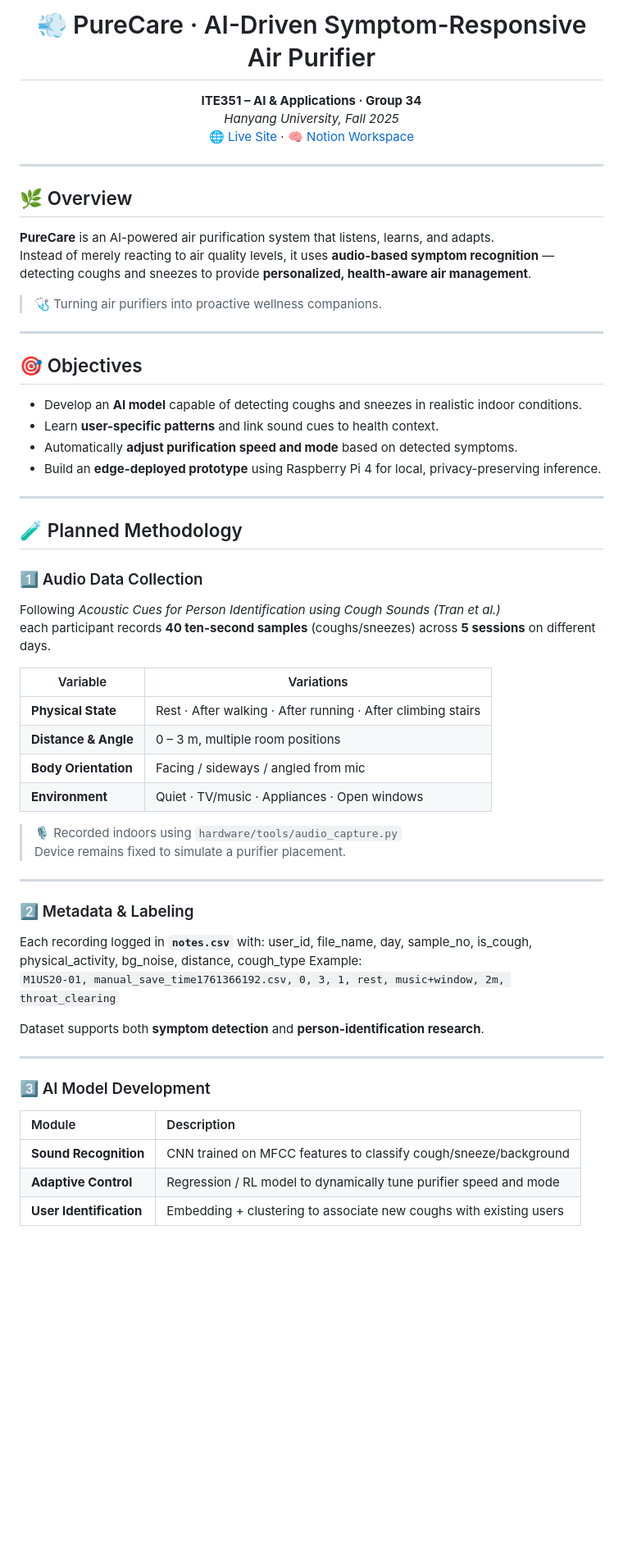
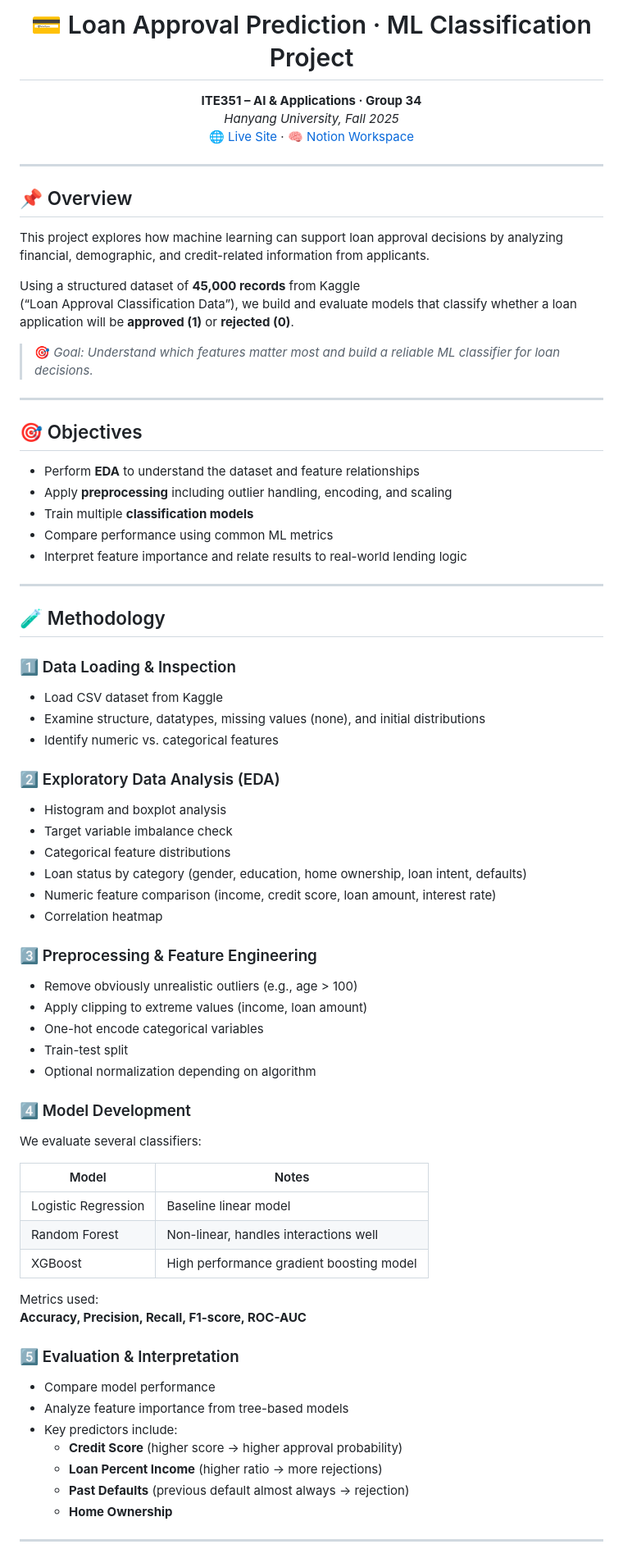
Before and after one commit to nameismain/AI-G34, a Markdown page: README.md, the part around the change printed below. Shown: that part at 82% size. Drawn GitHub-style; blank space fills up the shorter version.

Commit message:
Revise README for loan approval prediction project
Updated project focus from air purification to loan approval prediction, including new objectives and methodology.

```diff
--- a/README.md
+++ b/README.md
@@ -1,4 +1,4 @@
-<h1 align="center">💨 PureCare · AI-Driven Symptom-Responsive Air Purifier</h1>
+<h1 align="center">💳 Loan Approval Prediction · ML Classification Project</h1>
 <p align="center">
   <b>ITE351 – AI & Applications · Group 34</b><br>
   <i>Hanyang University, Fall 2025</i><br>
@@ -8,55 +8,69 @@
 
 ---
 
-## 🌿 Overview
-**PureCare** is an AI-powered air purification system that listens, learns, and adapts.
-Instead of merely reacting to air quality levels, it uses **audio-based symptom recognition** —
-detecting coughs and sneezes to provide **personalized, health-aware air management**.
+## 📌 Overview
 
-> 🩺 Turning air purifiers into proactive wellness companions.
+This project explores how machine learning can support loan approval decisions by analyzing financial, demographic, and credit-related information from applicants.
+
+Using a structured dataset of **45,000 records** from Kaggle
+(“Loan Approval Classification Data”), we build and evaluate models that classify whether a loan application will be **approved (1)** or **rejected (0)**.
+
+> 🎯 *Goal: Understand which features matter most and build a reliable ML classifier for loan decisions.*
 
 ---
 
 ## 🎯 Objectives
-- Develop an **AI model** capable of detecting coughs and sneezes in realistic indoor conditions.
-- Learn **user-specific patterns** and link sound cues to health context.
-- Automatically **adjust purification speed and mode** based on detected symptoms.
-- Build an **edge-deployed prototype** using Raspberry Pi 4 for local, privacy-preserving inference.
+
+- Perform **EDA** to understand the dataset and feature relationships
+- Apply **preprocessing** including outlier handling, encoding, and scaling
+- Train multiple **classification models**
+- Compare performance using common ML metrics
+- Interpret feature importance and relate results to real-world lending logic
 
 ---
 
-## 🧪 Planned Methodology
+## 🧪 Methodology
 
-### 1️⃣ Audio Data Collection
-Following *Acoustic Cues for Person Identification using Cough Sounds (Tran et al.)*
-each participant records **40 ten-second samples** (coughs/sneezes) across **5 sessions** on different days.
+### 1️⃣ Data Loading & Inspection
+- Load CSV dataset from Kaggle
+- Examine structure, datatypes, missing values (none), and initial distributions
+- Identify numeric vs. categorical features
 
-| Variable | Variations |
-|-----------|-------------|
-| **Physical State** | Rest · After walking · After running · After climbing stairs |
-| **Distance & Angle** | 0 – 3 m, multiple room positions |
-| **Body Orientation** | Facing / sideways / angled from mic |
-| **Environment** | Quiet · TV/music · Appliances · Open windows |
+### 2️⃣ Exploratory Data Analysis (EDA)
+- Histogram and boxplot analysis
+- Target variable imbalance check
+- Categorical feature distributions
+- Loan status by category (gender, education, home ownership, loan intent, defaults)
+- Numeric feature comparison (income, credit score, loan amount, interest rate)
+- Correlation heatmap
 
-> 🎙️ Recorded indoors using `hardware/tools/audio_capture.py`
-> Device remains fixed to simulate a purifier placement.
+### 3️⃣ Preprocessing & Feature Engineering
+- Remove obviously unrealistic outliers (e.g., age > 100)
+- Apply clipping to extreme values (income, loan amount)
+- One-hot encode categorical variables
+- Train-test split
+- Optional normalization depending on algorithm
+
+### 4️⃣ Model Development
+We evaluate several classifiers:
+
+| Model | Notes |
+|-------|--------|
+| Logistic Regression | Baseline linear model |
+| Random Forest | Non-linear, handles interactions well |
+| XGBoost | High performance gradient boosting model |
+
+Metrics used:
+**Accuracy, Precision, Recall, F1-score, ROC-AUC**
+
+### 5️⃣ Evaluation & Interpretation
+- Compare model performance
+- Analyze feature importance from tree-based models
+- Key predictors include:
+  - **Credit Score** (higher score → higher approval probability)
+  - **Loan Percent Income** (higher ratio → more rejections)
+  - **Past Defaults** (previous default almost always → rejection)
+  - **Home Ownership**
 
 ---
 
-### 2️⃣ Metadata & Labeling
-Each recording logged in **`notes.csv`** with:
-user_id, file_name, day, sample_no, is_cough, physical_activity, bg_noise, distance, cough_type
-Example:
-`M1US20-01, manual_save_time1761366192.csv, 0, 3, 1, rest, music+window, 2m, throat_clearing`
-
-Dataset supports both **symptom detection** and **person-identification research**.
-
----
-
-### 3️⃣ AI Model Development
-| Module | Description |
-|:--|:--|
-| **Sound Recognition** | CNN trained on MFCC features to classify cough/sneeze/background |
-| **Adaptive Control** | Regression / RL model to dynamically tune purifier speed and mode |
-| **User Identification** | Embedding + clustering to associate new coughs with existing users |
-
```
Also changed, not shown: other parts of README.md (+32 -30 lines).
